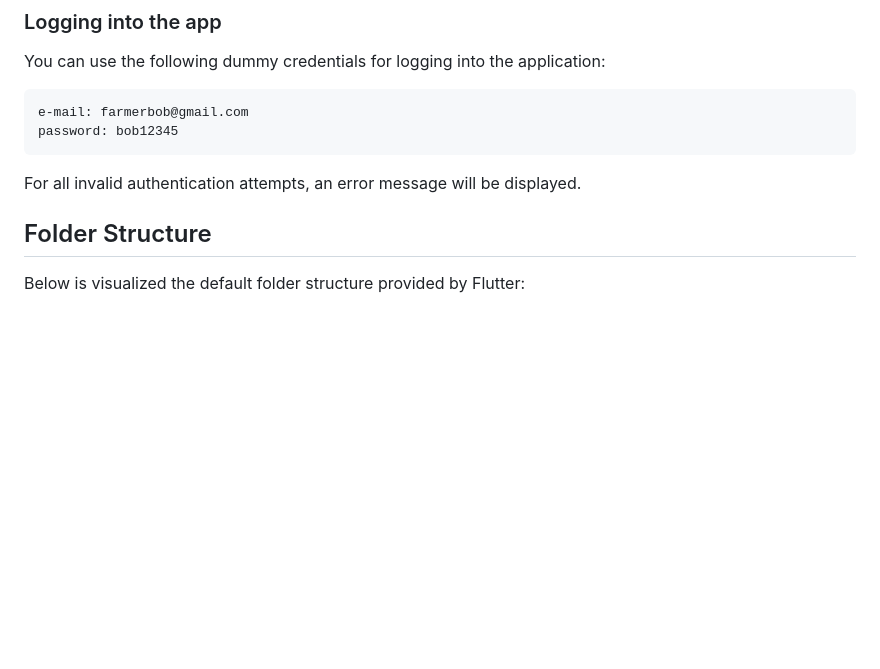
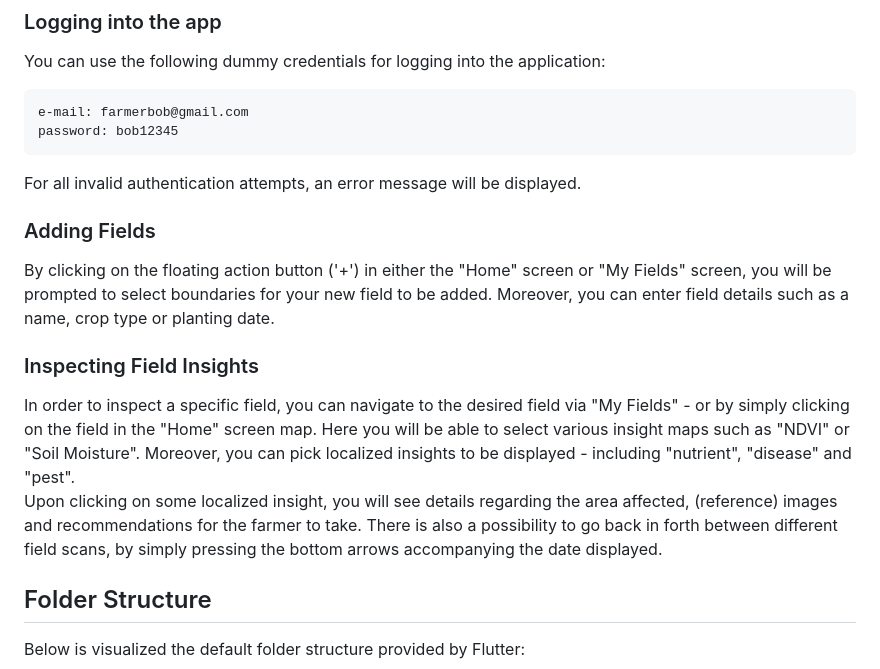
Before and after one commit to GDSC-Delft-Dev/apa, a Markdown page: src/frontend/README.md, the part around the change. Drawn GitHub-style; blank space fills up the shorter version.

`````diff
--- a/src/frontend/README.md
+++ b/src/frontend/README.md
@@ -121,12 +121,15 @@ password: bob12345
 ````
 For all invalid authentication attempts, an error message will be displayed.
 
-<!-- ### Adding Fields
+### Adding Fields
+By clicking on the floating action button ('+') in either the "Home" screen or "My Fields" screen, you will be prompted to select boundaries for your new field to be added. Moreover, you can enter field details such as a name, crop type or planting date.
 
-### Inspecting Field Insights -->
-
-
-
+### Inspecting Field Insights
+In order to inspect a specific field, you can navigate to the desired field via "My Fields" - or by simply clicking on the field in the "Home" screen map.
+Here you will be able to select various insight maps such as "NDVI" or "Soil Moisture".
+Moreover, you can pick localized insights to be displayed - including "nutrient", "disease" and "pest".
+Upon clicking on some localized insight, you will see details regarding the area affected, (reference) images and recommendations for the farmer to take.
+There is also a possibility to go back in forth between different field scans, by simply pressing the bottom arrows accompanying the date displayed.
 
 ## Folder Structure
 
`````
